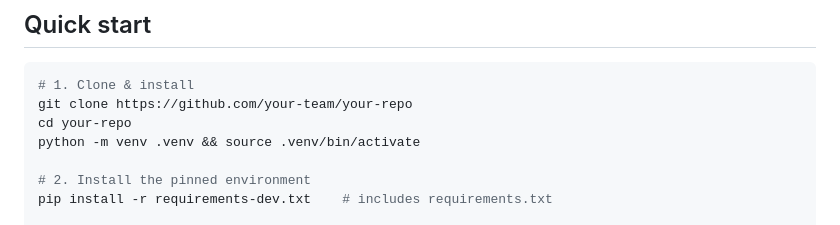
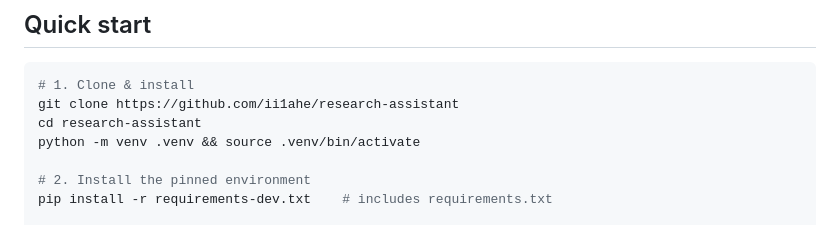
Before and after one commit to ii1ahe/research-assistant, a Markdown page: README.md, the part around the change. Rendered like a GitHub page.

Commit message:
Fix the README's clone command
The quick start still carried the course template's placeholder --
`git clone https://github.com/your-team/your-repo` -- which fails outright.
It was harmless while the only reader was the machine that already had the
repository; it stops being harmless the moment a second person is asked to
set up from scratch, which is now the plan.

Co-authored-by: ii1ahe <188367711+ii1ahe@users.noreply.github.com>

````diff
--- a/README.md
+++ b/README.md
@@ -34,8 +34,8 @@ green — see [Testing](#testing).
 
 ```bash
 # 1. Clone & install
-git clone https://github.com/your-team/your-repo
-cd your-repo
+git clone https://github.com/ii1ahe/research-assistant
+cd research-assistant
 python -m venv .venv && source .venv/bin/activate
 
 # 2. Install the pinned environment
````
